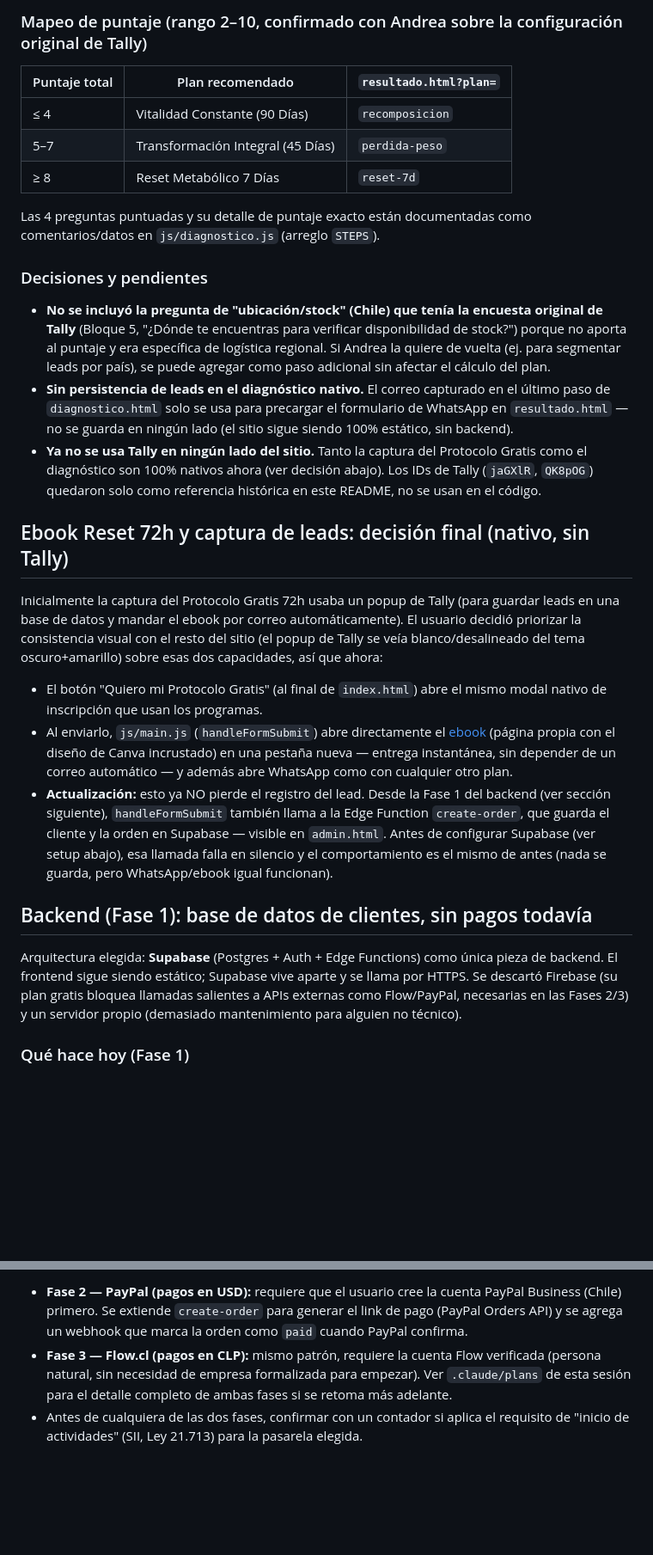
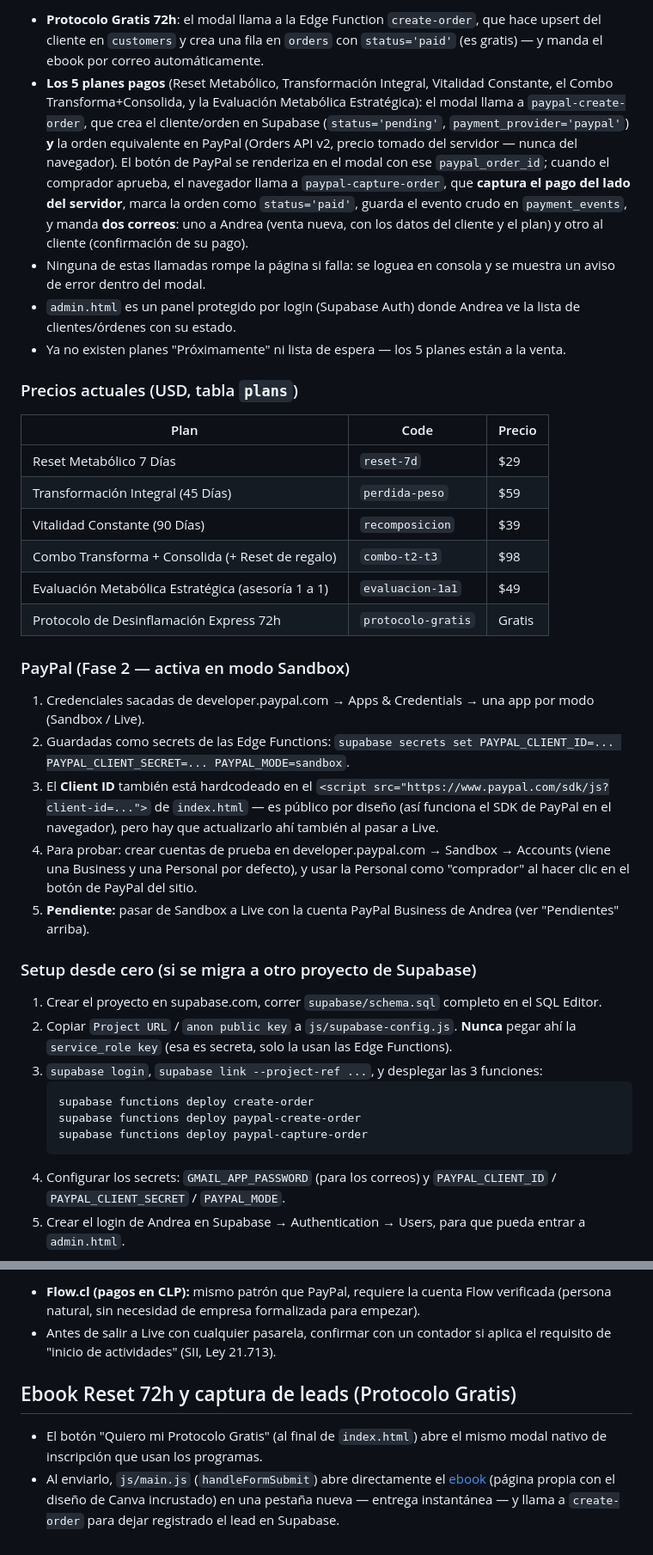
Before and after one commit to atn-design/atn, a Markdown page: README.md, 2 parts joined by grey strips. Shown at 86% size. GitHub-like rendering; blank space fills up the shorter version.

````diff
--- a/README.md
+++ b/README.md
@@ -62,33 +55,39 @@ El diagnóstico con puntaje (antes la 2da encuesta de Tally) ahora es **nativo e
 
-### Mapeo de puntaje (rango 2–10, confirmado con Andrea sobre la configuración original de Tally)
+- **Protocolo Gratis 72h**: el modal llama a la Edge Function `create-order`, que hace upsert del cliente en `customers` y crea una fila en `orders` con `status='paid'` (es gratis) — y manda el ebook por correo automáticamente.
+- **Los 5 planes pagos** (Reset Metabólico, Transformación Integral, Vitalidad Constante, el Combo Transforma+Consolida, y la Evaluación Metabólica Estratégica): el modal llama a `paypal-create-order`, que crea el cliente/orden en Supabase (`status='pending'`, `payment_provider='paypal'`) **y** la orden equivalente en PayPal (Orders API v2, precio tomado del servidor — nunca del navegador). El botón de PayPal se renderiza en el modal con ese `paypal_order_id`; cuando el comprador aprueba, el navegador llama a `paypal-capture-order`, que **captura el pago del lado del servidor**, marca la orden como `status='paid'`, guarda el evento crudo en `payment_events`, y manda **dos correos**: uno a Andrea (venta nueva, con los datos del cliente y el plan) y otro al cliente (confirmación de su pago).
+- Ninguna de estas llamadas rompe la página si falla: se loguea en consola y se muestra un aviso de error dentro del modal.
+- `admin.html` es un panel protegido por login (Supabase Auth) donde Andrea ve la lista de clientes/órdenes con su estado.
+- Ya no existen planes "Próximamente" ni lista de espera — los 5 planes están a la venta.
 
-| Puntaje total | Plan recomendado | `resultado.html?plan=` |
+### Precios actuales (USD, tabla `plans`)
+
+| Plan | Code | Precio |
 |---|---|---|
-| ≤ 4 | Vitalidad Constante (90 Días) | `recomposicion` |
-| 5–7 | Transformación Integral (45 Días) | `perdida-peso` |
-| ≥ 8 | Reset Metabólico 7 Días | `reset-7d` |
+| Reset Metabólico 7 Días | `reset-7d` | $29 |
+| Transformación Integral (45 Días) | `perdida-peso` | $59 |
+| Vitalidad Constante (90 Días) | `recomposicion` | $39 |
+| Combo Transforma + Consolida (+ Reset de regalo) | `combo-t2-t3` | $98 |
+| Evaluación Metabólica Estratégica (asesoría 1 a 1) | `evaluacion-1a1` | $49 |
+| Protocolo de Desinflamación Express 72h | `protocolo-gratis` | Gratis |
 
-Las 4 preguntas puntuadas y su detalle de puntaje exacto están documentadas como comentarios/datos en `js/diagnostico.js` (arreglo `STEPS`).
+### PayPal (Fase 2 — activa en modo Sandbox)
 
-### Decisiones y pendientes
+1. Credenciales sacadas de developer.paypal.com → Apps & Credentials → una app por modo (Sandbox / Live).
+2. Guardadas como secrets de las Edge Functions: `supabase secrets set PAYPAL_CLIENT_ID=... PAYPAL_CLIENT_SECRET=... PAYPAL_MODE=sandbox`.
+3. El **Client ID** también está hardcodeado en el `<script src="https://www.paypal.com/sdk/js?client-id=...">` de `index.html` — es público por diseño (así funciona el SDK de PayPal en el navegador), pero hay que actualizarlo ahí también al pasar a Live.
+4. Para probar: crear cuentas de prueba en developer.paypal.com → Sandbox → Accounts (viene una Business y una Personal por defecto), y usar la Personal como "comprador" al hacer clic en el botón de PayPal del sitio.
+5. **Pendiente:** pasar de Sandbox a Live con la cuenta PayPal Business de Andrea (ver "Pendientes" arriba).
 
-- **No se incluyó la pregunta de "ubicación/stock" (Chile) que tenía la encuesta original de Tally** (Bloque 5, "¿Dónde te encuentras para verificar disponibilidad de stock?") porque no aporta al puntaje y era específica de logística regional. Si Andrea la quiere de vuelta (ej. para segmentar leads por país), se puede agregar como paso adicional sin afectar el cálculo del plan.
-- **Sin persistencia de leads en el diagnóstico nativo.** El correo capturado en el último paso de `diagnostico.html` solo se usa para precargar el formulario de WhatsApp en `resultado.html` — no se guarda en ningún lado (el sitio sigue siendo 100% estático, sin backend).
-- **Ya no se usa Tally en ningún lado del sitio.** Tanto la captura del Protocolo Gratis como el diagnóstico son 100% nativos ahora (ver decisión abajo). Los IDs de Tally (`jaGXlR`, `QK8pOG`) quedaron solo como referencia histórica en este README, no se usan en el código.
+### Setup desde cero (si se migra a otro proyecto de Supabase)
 
-## Ebook Reset 72h y captura de leads: decisión final (nativo, sin Tally)
+1. Crear el proyecto en supabase.com, correr `supabase/schema.sql` completo en el SQL Editor.
+2. Copiar `Project URL` / `anon public key` a `js/supabase-config.js`. **Nunca** pegar ahí la `service_role key` (esa es secreta, solo la usan las Edge Functions).
+3. `supabase login`, `supabase link --project-ref ...`, y desplegar las 3 funciones:
+   ```bash
+   supabase functions deploy create-order
+   supabase functions deploy paypal-create-order
+   supabase functions deploy paypal-capture-order
+   ```
+4. Configurar los secrets: `GMAIL_APP_PASSWORD` (para los correos) y `PAYPAL_CLIENT_ID` / `PAYPAL_CLIENT_SECRET` / `PAYPAL_MODE`.
+5. Crear el login de Andrea en Supabase → Authentication → Users, para que pueda entrar a `admin.html`.
 
-Inicialmente la captura del Protocolo Gratis 72h usaba un popup de Tally (para guardar leads en una base de datos y
-mandar el ebook por correo automáticamente). El usuario decidió priorizar la consistencia visual con el resto del sitio
-(el popup de Tally se veía blanco/desalineado del tema oscuro+amarillo) sobre esas dos capacidades, así que ahora:
-
-- El botón "Quiero mi Protocolo Gratis" (al final de `index.html`) abre el mismo modal nativo de inscripción que usan los programas.
-- Al enviarlo, `js/main.js` (`handleFormSubmit`) abre directamente el [ebook](ebook.html) (página propia con el diseño de Canva incrustado) en una pestaña nueva — entrega instantánea, sin depender de un correo automático — y además abre WhatsApp como con cualquier otro plan.
-- **Actualización:** esto ya NO pierde el registro del lead. Desde la Fase 1 del backend (ver sección siguiente), `handleFormSubmit` también llama a la Edge Function `create-order`, que guarda el cliente y la orden en Supabase — visible en `admin.html`. Antes de configurar Supabase (ver setup abajo), esa llamada falla en silencio y el comportamiento es el mismo de antes (nada se guarda, pero WhatsApp/ebook igual funcionan).
-
-## Backend (Fase 1): base de datos de clientes, sin pagos todavía
-
-Arquitectura elegida: **Supabase** (Postgres + Auth + Edge Functions) como única pieza de backend. El frontend sigue siendo estático; Supabase vive aparte y se llama por HTTPS. Se descartó Firebase (su plan gratis bloquea llamadas salientes a APIs externas como Flow/PayPal, necesarias en las Fases 2/3) y un servidor propio (demasiado mantenimiento para alguien no técnico).
-
-### Qué hace hoy (Fase 1)
-
@@ -135,4 +108,8 @@ Si el proyecto ya está pausado, en la misma pantalla aparece el botón **"Resum
 
-- **Fase 2 — PayPal (pagos en USD):** requiere que el usuario cree la cuenta PayPal Business (Chile) primero. Se extiende `create-order` para generar el link de pago (PayPal Orders API) y se agrega un webhook que marca la orden como `paid` cuando PayPal confirma.
-- **Fase 3 — Flow.cl (pagos en CLP):** mismo patrón, requiere la cuenta Flow verificada (persona natural, sin necesidad de empresa formalizada para empezar). Ver `.claude/plans` de esta sesión para el detalle completo de ambas fases si se retoma más adelante.
-- Antes de cualquiera de las dos fases, confirmar con un contador si aplica el requisito de "inicio de actividades" (SII, Ley 21.713) para la pasarela elegida.
+- **Flow.cl (pagos en CLP):** mismo patrón que PayPal, requiere la cuenta Flow verificada (persona natural, sin necesidad de empresa formalizada para empezar).
+- Antes de salir a Live con cualquier pasarela, confirmar con un contador si aplica el requisito de "inicio de actividades" (SII, Ley 21.713).
+
+## Ebook Reset 72h y captura de leads (Protocolo Gratis)
+
+- El botón "Quiero mi Protocolo Gratis" (al final de `index.html`) abre el mismo modal nativo de inscripción que usan los programas.
+- Al enviarlo, `js/main.js` (`handleFormSubmit`) abre directamente el [ebook](ebook.html) (página propia con el diseño de Canva incrustado) en una pestaña nueva — entrega instantánea — y llama a `create-order` para dejar registrado el lead en Supabase.
````
Also changed, not shown: other parts of README.md (+29 -62 lines).
